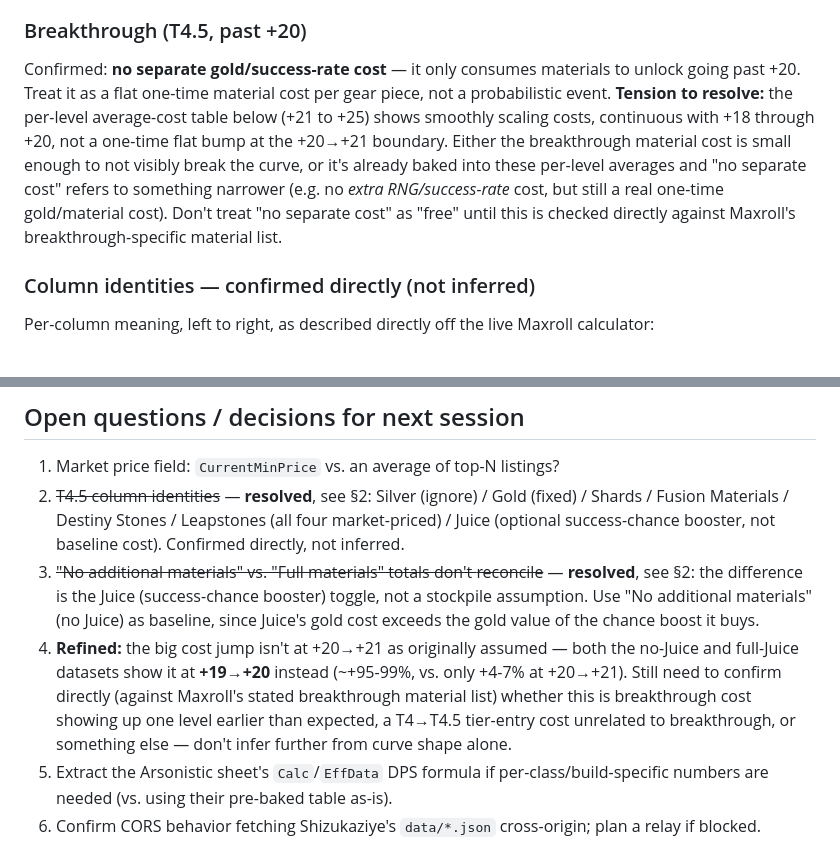
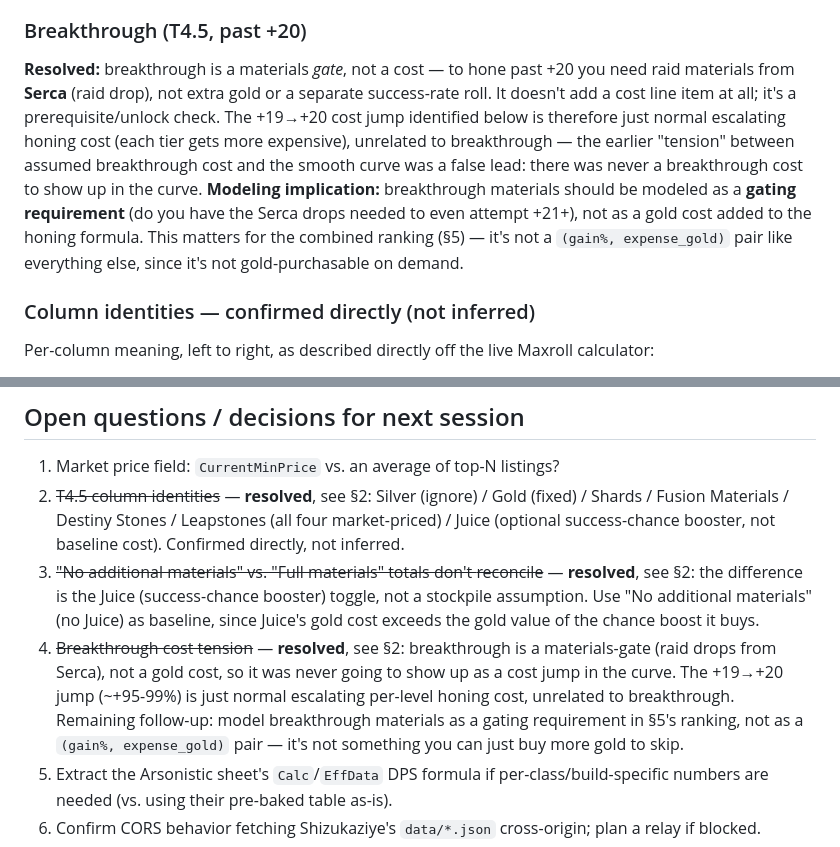
Before and after one commit to craftedswift/lostark-gold-to-damage-efficiency-, a Markdown page: RESEARCH.md, 2 parts joined by grey strips. Drawn GitHub-style.

Commit message:
Resolve breakthrough-cost question: it's a materials gate, not a cost
Breakthrough past +20 requires raid materials from Serca to unlock
honing further - it's a prerequisite check, not a gold or
success-rate cost. The +19->+20 cost jump identified previously is
just normal per-level cost escalation, unrelated to breakthrough.

Flags a modeling implication for the combined ranking (section 5):
breakthrough materials need to be handled as a gating requirement
rather than a (gain%, expense_gold) pair, since they're not something
gold can buy on demand.

Co-Authored-By: Claude Sonnet 5 <noreply@anthropic.com>

```diff
--- a/RESEARCH.md
+++ b/RESEARCH.md
@@ -50,18 +50,19 @@ For a per-attempt success chance `p`:
 This is the same formula used for T1–T4 in the Cracine sheet and is not
 tier-specific — only the inputs (`p`, material costs, `G`) change per tier.
 ### Breakthrough (T4.5, past +20)
-Confirmed: **no separate gold/success-rate cost** — it only consumes
-materials to unlock going past +20. Treat it as a flat one-time material
-cost per gear piece, not a probabilistic event.
-**Tension to resolve:** the per-level average-cost table below (+21 to
-+25) shows smoothly scaling costs, continuous with +18 through +20, not a
-one-time flat bump at the +20→+21 boundary. Either the breakthrough
-material cost is small enough to not visibly break the curve, or it's
-already baked into these per-level averages and "no separate cost" refers
-to something narrower (e.g. no *extra RNG/success-rate* cost, but still a
-real one-time gold/material cost). Don't treat "no separate cost" as "free"
-until this is checked directly against Maxroll's breakthrough-specific
-material list.
+**Resolved:** breakthrough is a materials *gate*, not a cost — to hone
+past +20 you need raid materials from **Serca** (raid drop), not extra
+gold or a separate success-rate roll. It doesn't add a cost line item at
+all; it's a prerequisite/unlock check. The +19→+20 cost jump identified
+below is therefore just normal escalating honing cost (each tier gets
+more expensive), unrelated to breakthrough — the earlier "tension"
+between assumed breakthrough cost and the smooth curve was a false
+lead: there was never a breakthrough cost to show up in the curve.
+**Modeling implication:** breakthrough materials should be modeled as a
+**gating requirement** (do you have the Serca drops needed to even
+attempt +21+), not as a gold cost added to the honing formula. This
+matters for the combined ranking (§5) — it's not a `(gain%, expense_gold)`
+pair like everything else, since it's not gold-purchasable on demand.
 ### Column identities — confirmed directly (not inferred)
 Per-column meaning, left to right, as described directly off the live
 Maxroll calculator:
@@ -305,13 +306,13 @@ yet solved. Don't force-fit it without checking the units line up.
    (success-chance booster) toggle, not a stockpile assumption. Use
    "No additional materials" (no Juice) as baseline, since Juice's gold
    cost exceeds the gold value of the chance boost it buys.
-4. **Refined:** the big cost jump isn't at +20→+21 as originally
-   assumed — both the no-Juice and full-Juice datasets show it at
-   **+19→+20** instead (~+95-99%, vs. only +4-7% at +20→+21). Still need
-   to confirm directly (against Maxroll's stated breakthrough material
-   list) whether this is breakthrough cost showing up one level earlier
-   than expected, a T4→T4.5 tier-entry cost unrelated to breakthrough, or
-   something else — don't infer further from curve shape alone.
+4. ~~Breakthrough cost tension~~ — **resolved**, see §2: breakthrough is
+   a materials-gate (raid drops from Serca), not a gold cost, so it was
+   never going to show up as a cost jump in the curve. The +19→+20 jump
+   (~+95-99%) is just normal escalating per-level honing cost, unrelated
+   to breakthrough. Remaining follow-up: model breakthrough materials as
+   a gating requirement in §5's ranking, not as a `(gain%, expense_gold)`
+   pair — it's not something you can just buy more gold to skip.
 5. Extract the Arsonistic sheet's `Calc`/`EffData` DPS formula if
    per-class/build-specific numbers are needed (vs. using their pre-baked
    table as-is).
```
